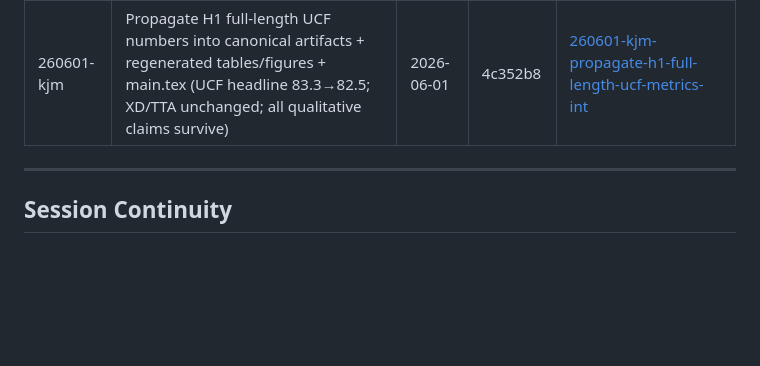
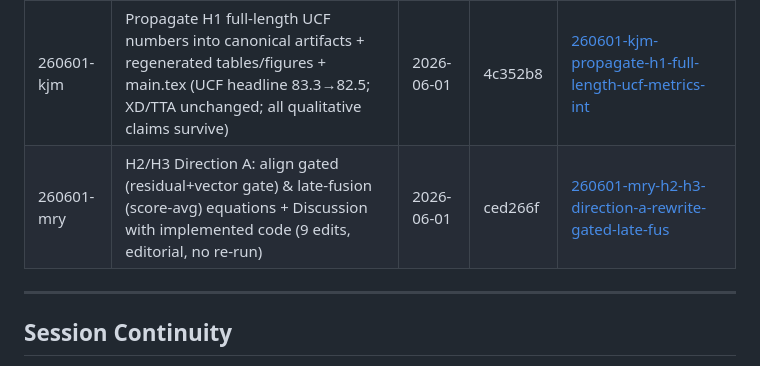
Before and after one commit to austinjeng/ViolenceCC, a Markdown page: .planning/STATE.md, the part around the change. GitHub-like rendering; blank space fills up the shorter version.

Commit message:
docs(quick-260601-mry): align fusion equations + discussion with code (H2/H3)
Co-Authored-By: Claude Opus 4.8 (1M context) <noreply@anthropic.com>

```diff
--- a/.planning/STATE.md
+++ b/.planning/STATE.md
@@ -178,6 +178,7 @@ None currently.
 | 260601-c1f | Reframe §4.1 to remove false no-test-leakage claim (C1 honest fix) | 2026-06-01 | 1866cb3 | — (inline /gsd:fast) |
 | 260601-jtb | Fix H1 UCF eval truncation: full-length recompute script + comparison + eval-code patch (paper numbers NOT yet updated — pending review) | 2026-06-01 | 7bdb3c4 | [260601-jtb-fix-h1-ucf-eval-frame-grid-truncation-fu](./quick/260601-jtb-fix-h1-ucf-eval-frame-grid-truncation-fu/) |
 | 260601-kjm | Propagate H1 full-length UCF numbers into canonical artifacts + regenerated tables/figures + main.tex (UCF headline 83.3→82.5; XD/TTA unchanged; all qualitative claims survive) | 2026-06-01 | 4c352b8 | [260601-kjm-propagate-h1-full-length-ucf-metrics-int](./quick/260601-kjm-propagate-h1-full-length-ucf-metrics-int/) |
+| 260601-mry | H2/H3 Direction A: align gated (residual+vector gate) & late-fusion (score-avg) equations + Discussion with implemented code (9 edits, editorial, no re-run) | 2026-06-01 | ced266f | [260601-mry-h2-h3-direction-a-rewrite-gated-late-fus](./quick/260601-mry-h2-h3-direction-a-rewrite-gated-late-fus/) |
 
 ---
 
```
Also changed, not shown: 2 other files.
